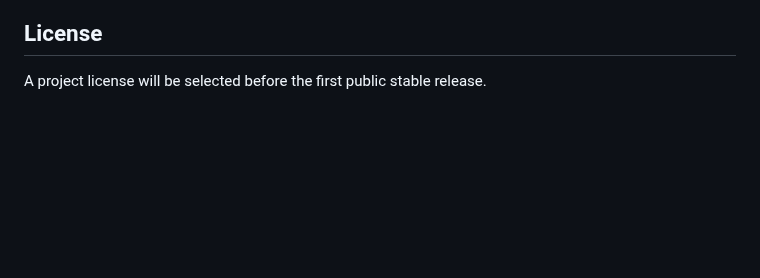
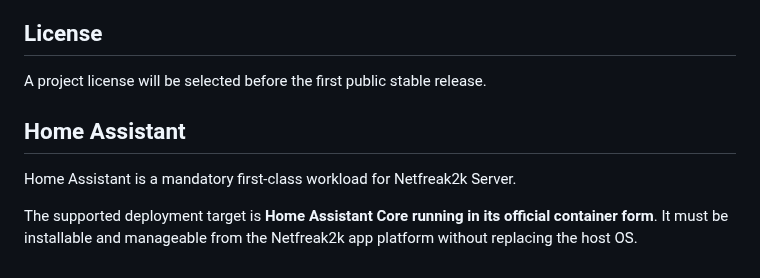
Before and after one commit to netfreak2k/netfreak2k-os, a Markdown page: README.md, the part around the change. Drawn GitHub-style; blank space fills up the shorter version.

Commit message:
Document mandatory Home Assistant support

```diff
--- a/README.md
+++ b/README.md
@@ -135,3 +135,8 @@ Telemetry is disabled by default and may only be enabled after explicit user opt
 ## License
 
 A project license will be selected before the first public stable release.
+## Home Assistant
+
+Home Assistant is a mandatory first-class workload for Netfreak2k Server.
+
+The supported deployment target is **Home Assistant Core running in its official container form**. It must be installable and manageable from the Netfreak2k app platform without replacing the host OS.
```
